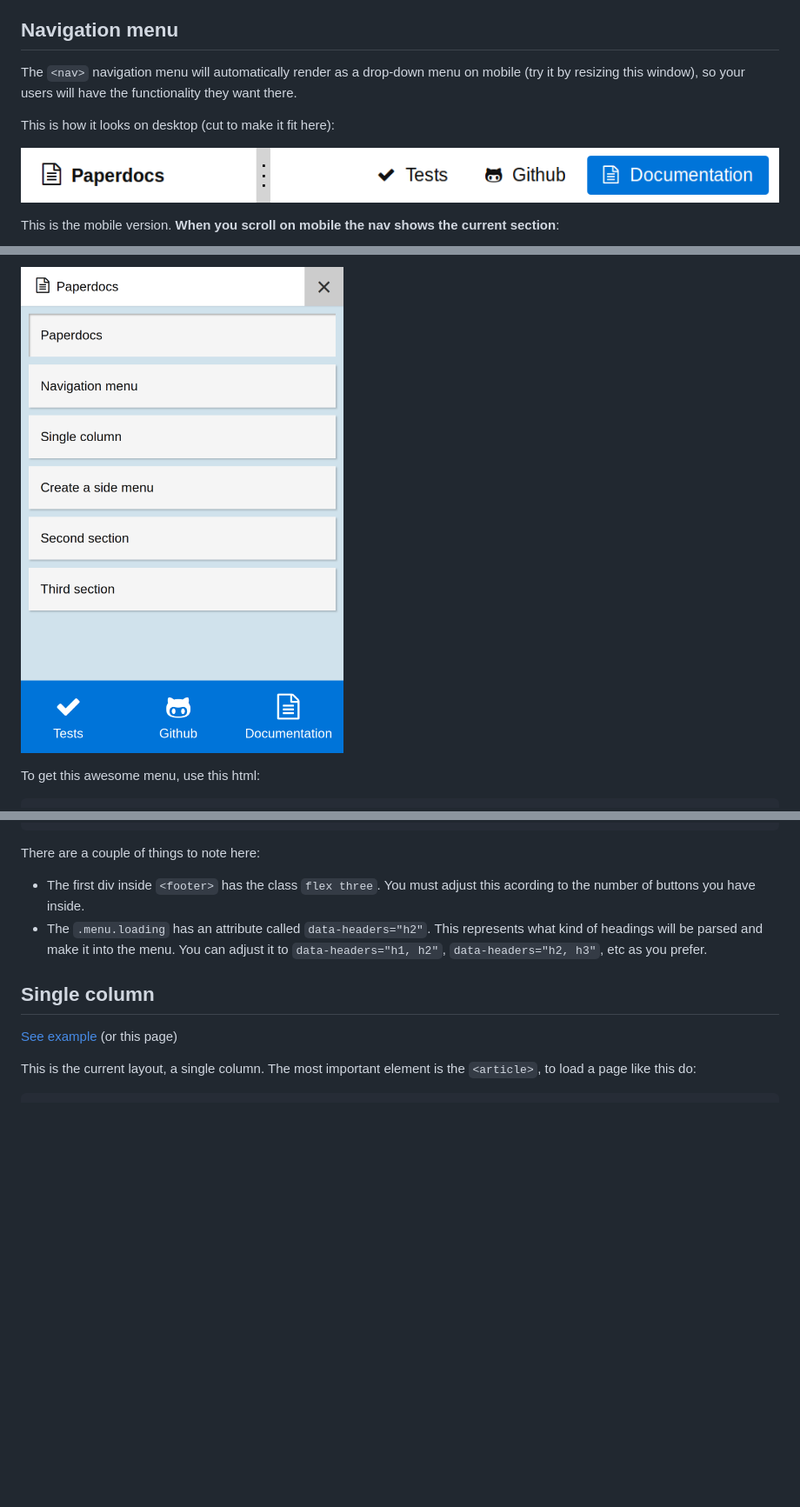
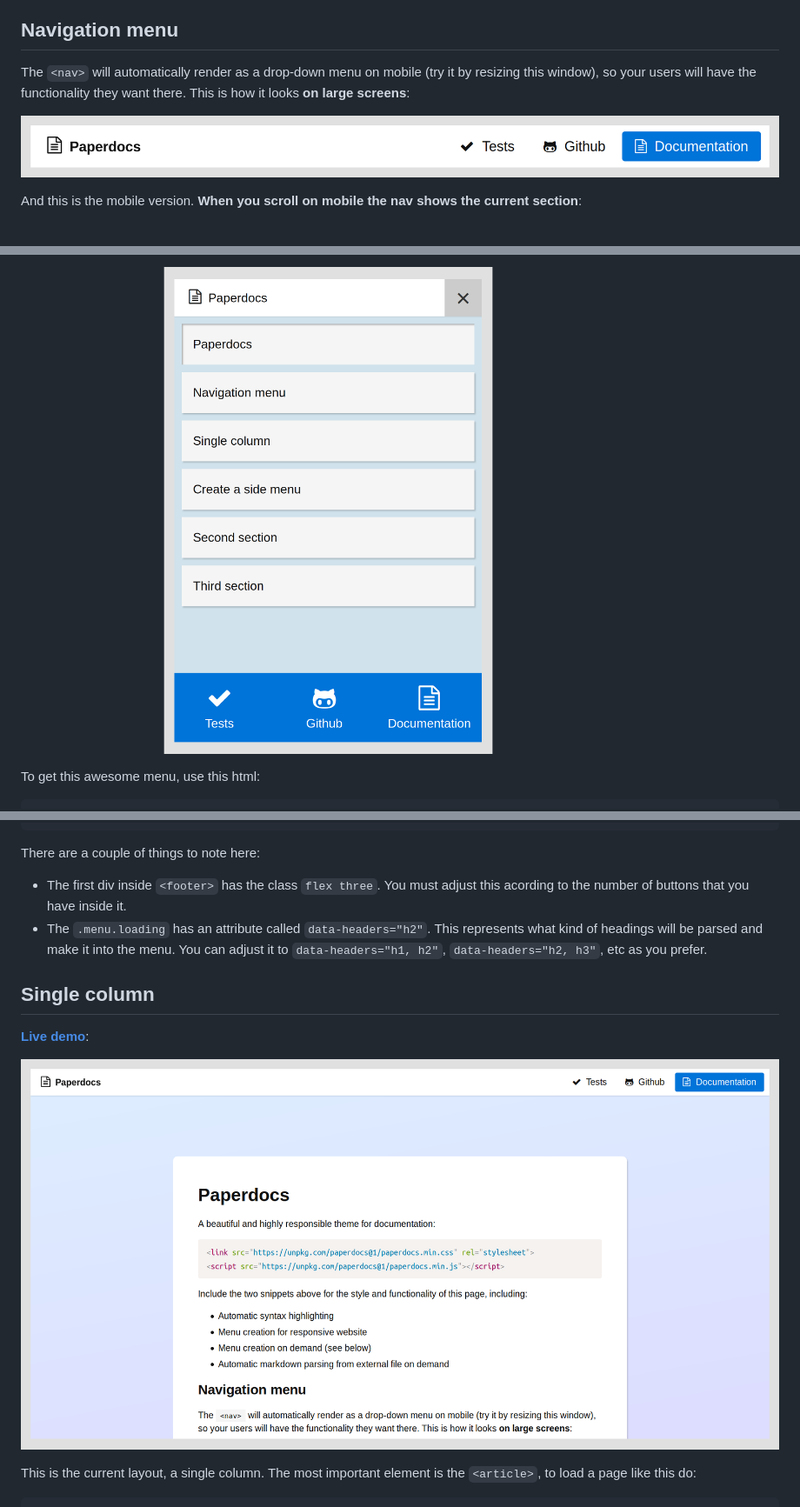
Before and after one commit to franciscop/paperdocs, a Markdown page: README.md, 3 parts joined by grey strips. Shown: that part at 87% size. GitHub-like rendering; pictures changed too: img/nav_desktop.png, img/nav_open_full.png, img/single_column.png (added); blank space fills up the shorter version.

```diff
--- a/README.md
+++ b/README.md
@@ -17,11 +17,9 @@ Include the two snippets above for the style and functionality of this page, inc
 
 ## Navigation menu
 
-The `<nav>` navigation menu will automatically render as a drop-down menu on mobile (try it by resizing this window), so your users will have the functionality they want there.
-
-This is how it looks on desktop (cut to make it fit here):
+The `<nav>` will automatically render as a drop-down menu on mobile (try it by resizing this window), so your users will have the functionality they want there. This is how it looks **on large screens**:
 
 ![Navigation menu on desktop](img/nav_desktop.png)
 
-This is the mobile version. **When you scroll on mobile the nav shows the current section**:
+And this is the mobile version. **When you scroll on mobile the nav shows the current section**:
 
@@ -67,14 +62,16 @@ To get this awesome menu, use this html:
 
 There are a couple of things to note here:
 
-- The first div inside `<footer>` has the class `flex three`. You must adjust this acording to the number of buttons you have inside.
+- The first div inside `<footer>` has the class `flex three`. You must adjust this acording to the number of buttons that you have inside it.
 - The `.menu.loading` has an attribute called `data-headers="h2"`. This represents what kind of headings will be parsed and make it into the menu. You can adjust it to `data-headers="h1, h2"`, `data-headers="h2, h3"`, etc as you prefer.
 
 
 
 ## Single column
 
-[See example](/single) (or this page)
+[**Live demo**](http://francisco.io/paperdocs/single):
+
+[![Single column layout](/img/single_column.png)](http://francisco.io/paperdocs/single)
 
 This is the current layout, a single column. The most important element is the `<article>`, to load a page like this do:
 
```
Also changed, not shown: other parts of README.md (+1 -4 lines), img/nav_mobile_both.png (added), img/single_column_mobile.png (added), 9 other files.
